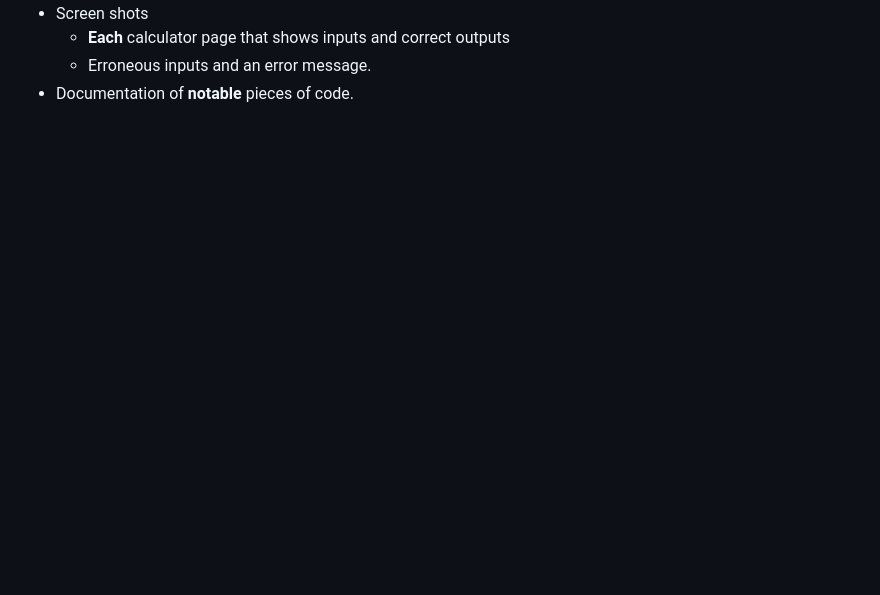
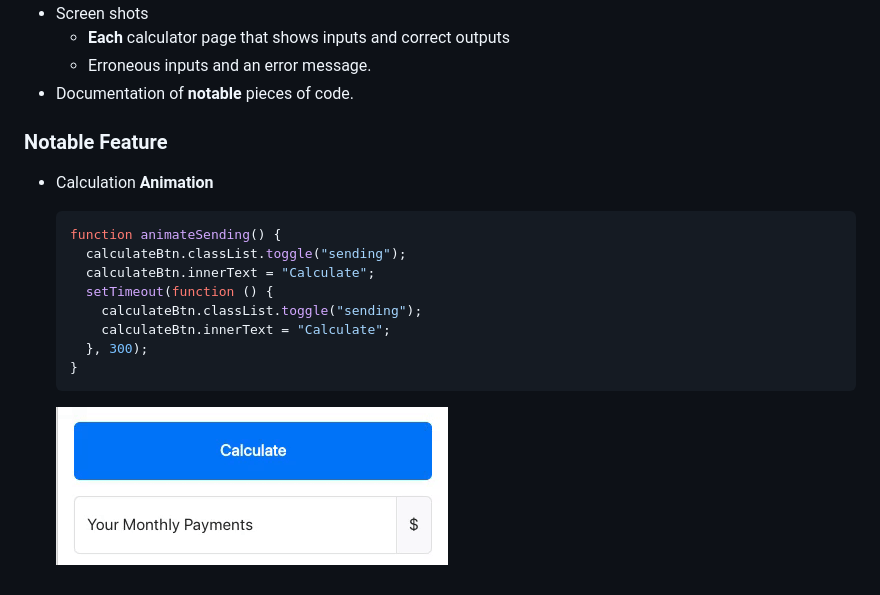
Before and after one commit to JonCGroberg/FinancialCalculator, a Markdown page: README.md, the part around the change printed below. Drawn GitHub-style; pictures changed too: screenshots/load.gif (added); blank space fills up the shorter version.

Commit message:
added screenshots and gifs

````diff
--- a/README.md
+++ b/README.md
@@ -60,3 +68,20 @@ Responsive website housing multiple financial calculators built with **Javascrip
   - **Each** calculator page that shows inputs and correct outputs
   - Erroneous inputs and an error message.
 - Documentation of **notable** pieces of code.
+
+### Notable Feature
+
+- Calculation **Animation**
+
+  ```javascript
+  function animateSending() {
+    calculateBtn.classList.toggle("sending");
+    calculateBtn.innerText = "Calculate";
+    setTimeout(function () {
+      calculateBtn.classList.toggle("sending");
+      calculateBtn.innerText = "Calculate";
+    }, 300);
+  }
+  ```
+
+  <img src="./screenshots/load.gif"/>
````
Also changed, not shown: other parts of README.md (+12 -4 lines), screenshots/annuity.png (added), screenshots/branching.png (added), screenshots/cd.png (added), screenshots/error.png (added), screenshots/mortgage.png (added), 1 other file.
